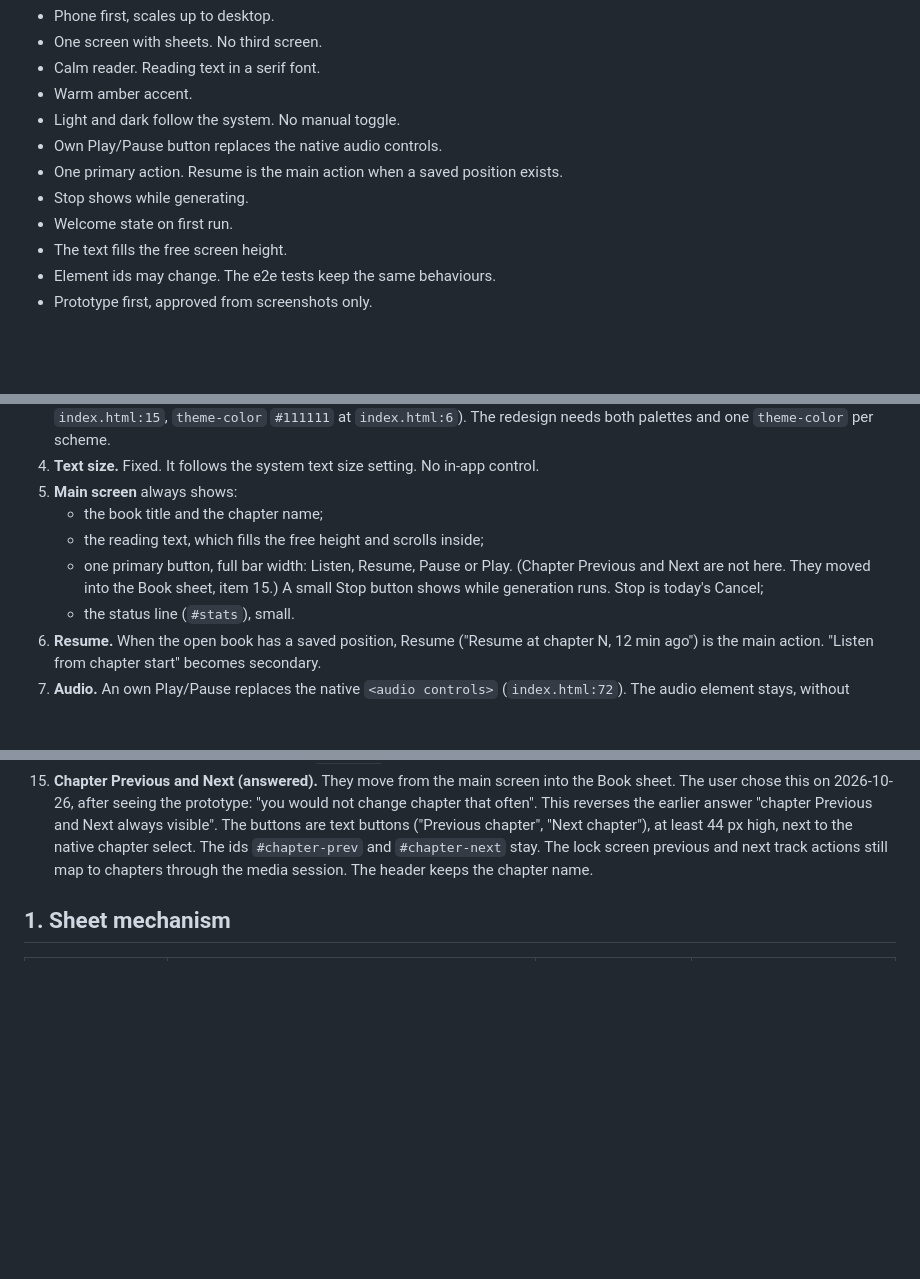
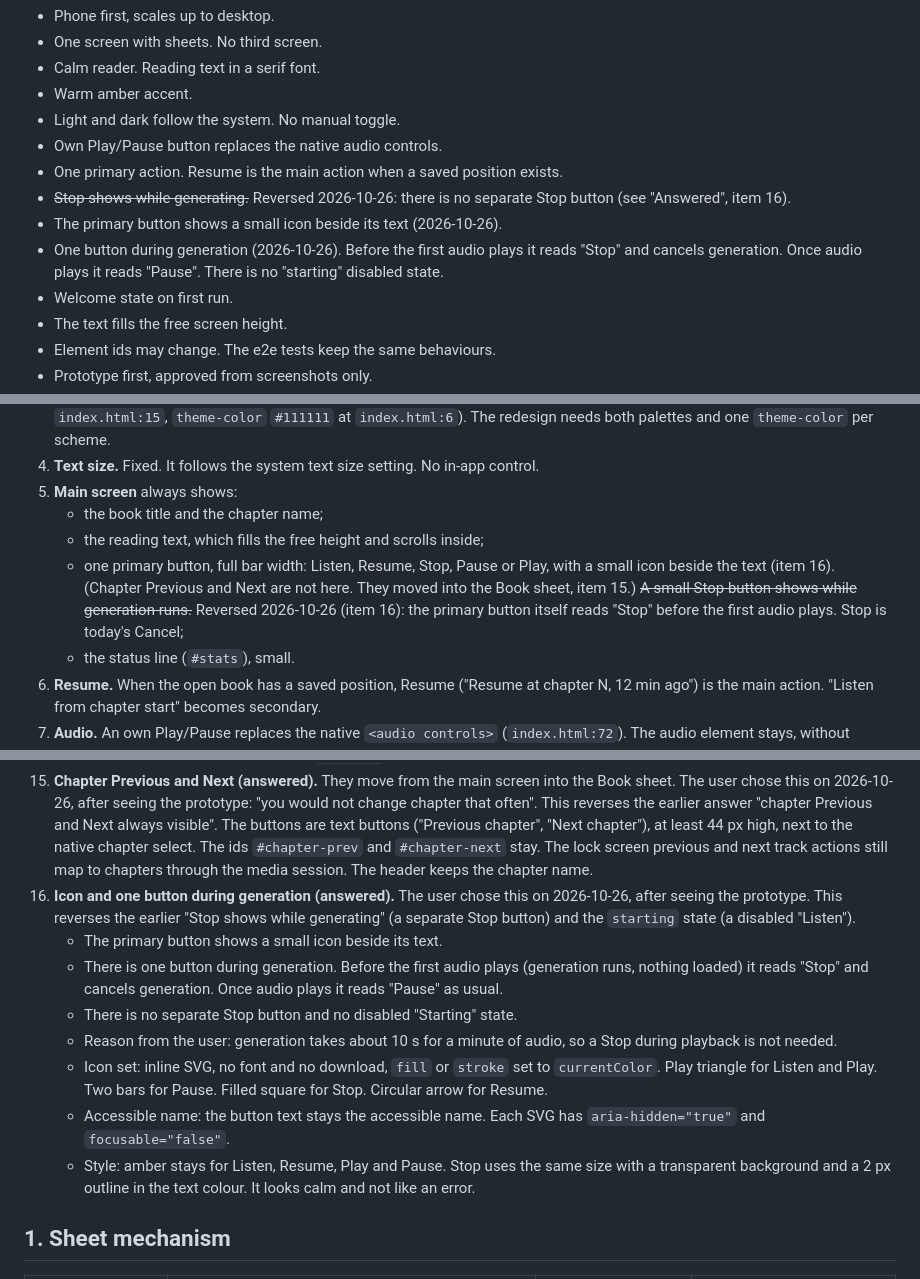
Before and after one commit to ThumNet/epub-tts, a Markdown page: plans/2026-10-26-redesign-design.md, 3 parts joined by grey strips. Drawn GitHub-style; blank space fills up the shorter version.

```diff
--- a/plans/2026-10-26-redesign-design.md
+++ b/plans/2026-10-26-redesign-design.md
@@ -19,7 +19,9 @@ All decisions are settled. No open questions remain.
 - Light and dark follow the system. No manual toggle.
 - Own Play/Pause button replaces the native audio controls.
 - One primary action. Resume is the main action when a saved position exists.
-- Stop shows while generating.
+- ~~Stop shows while generating.~~ Reversed 2026-10-26: there is no separate Stop button (see "Answered", item 16).
+- The primary button shows a small icon beside its text (2026-10-26).
+- One button during generation (2026-10-26). Before the first audio plays it reads "Stop" and cancels generation. Once audio plays it reads "Pause". There is no "starting" disabled state.
 - Welcome state on first run.
 - The text fills the free screen height.
 - Element ids may change. The e2e tests keep the same behaviours.
@@ -48,7 +50,7 @@ These are settled. Do not reopen them.
 5. **Main screen** always shows:
    - the book title and the chapter name;
    - the reading text, which fills the free height and scrolls inside;
-   - one primary button, full bar width: Listen, Resume, Pause or Play. (Chapter Previous and Next are not here. They moved into the Book sheet, item 15.) A small Stop button shows while generation runs. Stop is today's Cancel;
+   - one primary button, full bar width: Listen, Resume, Stop, Pause or Play, with a small icon beside the text (item 16). (Chapter Previous and Next are not here. They moved into the Book sheet, item 15.) ~~A small Stop button shows while generation runs.~~ Reversed 2026-10-26 (item 16): the primary button itself reads "Stop" before the first audio plays. Stop is today's Cancel;
    - the status line (`#stats`), small.
 6. **Resume.** When the open book has a saved position, Resume ("Resume at chapter N, 12 min ago") is the main action. "Listen from chapter start" becomes secondary.
 7. **Audio.** An own Play/Pause replaces the native `<audio controls>` (`index.html:72`). The audio element stays, without controls. Media session lock screen controls stay. No progress bar. No new features.
@@ -63,6 +65,14 @@ These are settled. Do not reopen them.
 13. **Speed (answered).** All speed controls move into the Voice sheet, renamed "Voice and speed": Slower, speed label, Faster and Reset to 1x. The main screen shows no speed controls. The user chose this on 2026-10-26, after seeing the earlier answer "speed buttons always visible". This reverses that earlier answer.
 14. **Chapter picker (answered).** The native `<select>` in the Book sheet is accepted.
 15. **Chapter Previous and Next (answered).** They move from the main screen into the Book sheet. The user chose this on 2026-10-26, after seeing the prototype: "you would not change chapter that often". This reverses the earlier answer "chapter Previous and Next always visible". The buttons are text buttons ("Previous chapter", "Next chapter"), at least 44 px high, next to the native chapter select. The ids `#chapter-prev` and `#chapter-next` stay. The lock screen previous and next track actions still map to chapters through the media session. The header keeps the chapter name.
+16. **Icon and one button during generation (answered).** The user chose this on 2026-10-26, after seeing the prototype. This reverses the earlier "Stop shows while generating" (a separate Stop button) and the `starting` state (a disabled "Listen").
+    - The primary button shows a small icon beside its text.
+    - There is one button during generation. Before the first audio plays (generation runs, nothing loaded) it reads "Stop" and cancels generation. Once audio plays it reads "Pause" as usual.
+    - There is no separate Stop button and no disabled "Starting" state.
+    - Reason from the user: generation takes about 10 s for a minute of audio, so a Stop during playback is not needed.
+    - Icon set: inline SVG, no font and no download, `fill` or `stroke` set to `currentColor`. Play triangle for Listen and Play. Two bars for Pause. Filled square for Stop. Circular arrow for Resume.
+    - Accessible name: the button text stays the accessible name. Each SVG has `aria-hidden="true"` and `focusable="false"`.
+    - Style: amber stays for Listen, Resume, Play and Pause. Stop uses the same size with a transparent background and a 2 px outline in the text colour. It looks calm and not like an error.
 
 ## 1. Sheet mechanism
 
```
Also changed, not shown: other parts of plans/2026-10-26-redesign-design.md (+34 -26 lines).
